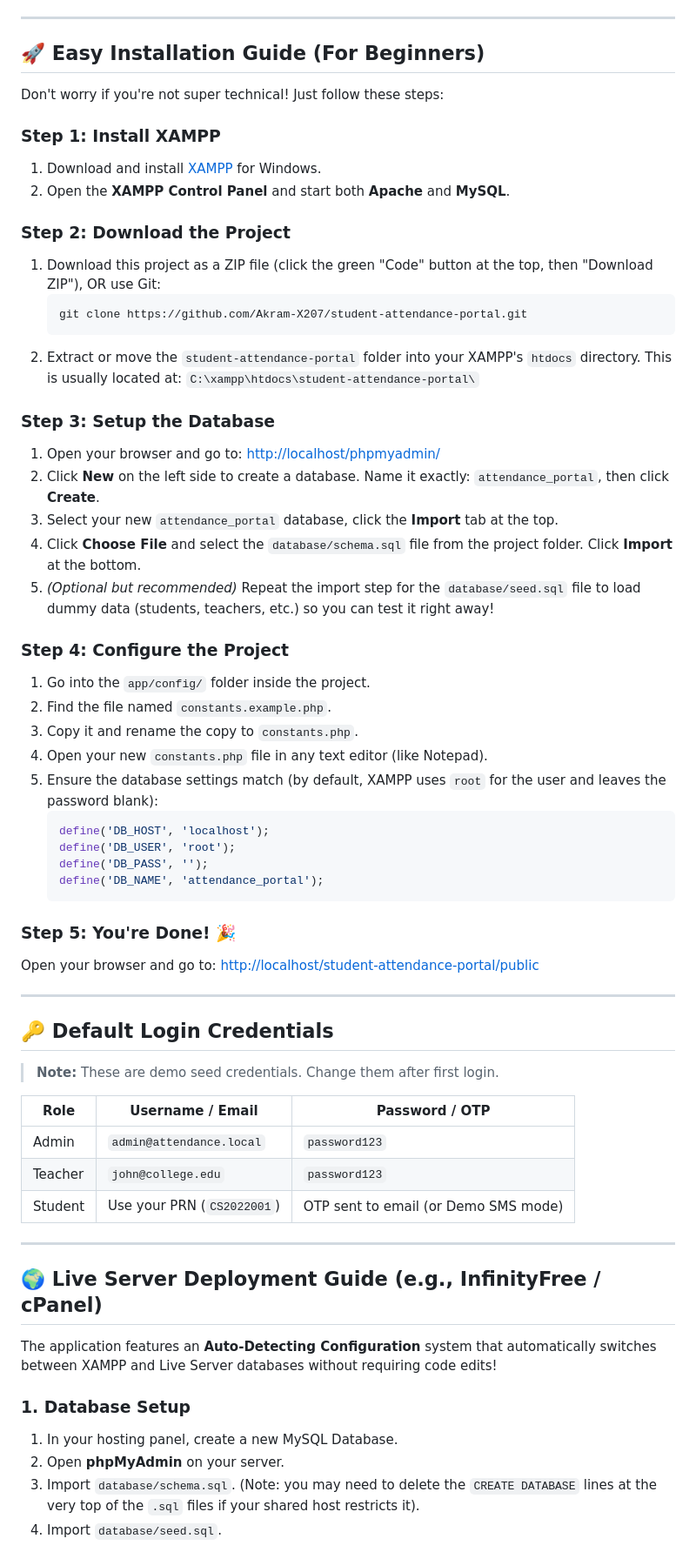
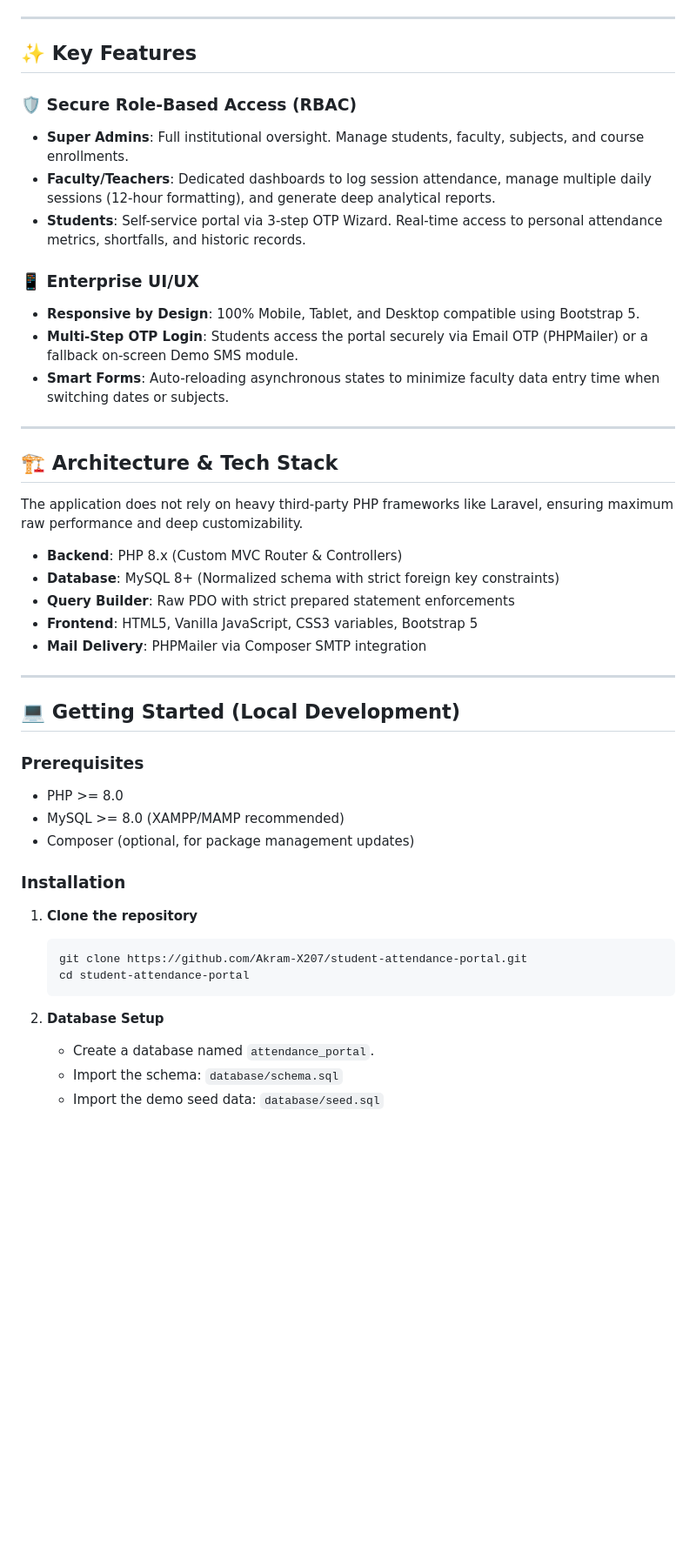
Before and after one commit to Akram-X207/student-attendance-portal, a Markdown page: README.md, the part around one of its changes. Shown at 87% size. Drawn GitHub-style; blank space fills up the shorter version.

````diff
--- a/README.md
+++ b/README.md
@@ -81,67 +35,47 @@ student-attendance-portal/
 
 ---
 
-## 🚀 Easy Installation Guide (For Beginners)
+## ✨ Key Features
 
-Don't worry if you're not super technical! Just follow these steps:
+### 🛡️ Secure Role-Based Access (RBAC)
+- **Super Admins**: Full institutional oversight. Manage students, faculty, subjects, and course enrollments.
+- **Faculty/Teachers**: Dedicated dashboards to log session attendance, manage multiple daily sessions (12-hour formatting), and generate deep analytical reports.
+- **Students**: Self-service portal via 3-step OTP Wizard. Real-time access to personal attendance metrics, shortfalls, and historic records.
 
-### Step 1: Install XAMPP
-1. Download and install [XAMPP](https://www.apachefriends.org/index.html) for Windows.
-2. Open the **XAMPP Control Panel** and start both **Apache** and **MySQL**.
-
-### Step 2: Download the Project
-1. Download this project as a ZIP file (click the green "Code" button at the top, then "Download ZIP"), OR use Git:
-   ```bash
-   git clone https://github.com/Akram-X207/student-attendance-portal.git
-   ```
-2. Extract or move the `student-attendance-portal` folder into your XAMPP's `htdocs` directory. This is usually located at:
-   `C:\xampp\htdocs\student-attendance-portal\`
-
-### Step 3: Setup the Database
-1. Open your browser and go to: [http://localhost/phpmyadmin/](http://localhost/phpmyadmin/)
-2. Click **New** on the left side to create a database. Name it exactly: `attendance_portal`, then click **Create**.
-3. Select your new `attendance_portal` database, click the **Import** tab at the top.
-4. Click **Choose File** and select the `database/schema.sql` file from the project folder. Click **Import** at the bottom.
-5. *(Optional but recommended)* Repeat the import step for the `database/seed.sql` file to load dummy data (students, teachers, etc.) so you can test it right away!
-
-### Step 4: Configure the Project
-1. Go into the `app/config/` folder inside the project.
-2. Find the file named `constants.example.php`.
-3. Copy it and rename the copy to `constants.php`.
-4. Open your new `constants.php` file in any text editor (like Notepad).
-5. Ensure the database settings match (by default, XAMPP uses `root` for the user and leaves the password blank):
-   ```php
-   define('DB_HOST', 'localhost');
-   define('DB_USER', 'root');
-   define('DB_PASS', '');
-   define('DB_NAME', 'attendance_portal');
-   ```
-
-### Step 5: You're Done! 🎉
-Open your browser and go to:
-[http://localhost/student-attendance-portal/public](http://localhost/student-attendance-portal/public)
+### 📱 Enterprise UI/UX
+- **Responsive by Design**: 100% Mobile, Tablet, and Desktop compatible using Bootstrap 5.
+- **Multi-Step OTP Login**: Students access the portal securely via Email OTP (PHPMailer) or a fallback on-screen Demo SMS module.
+- **Smart Forms**: Auto-reloading asynchronous states to minimize faculty data entry time when switching dates or subjects.
 
 ---
 
-## 🔑 Default Login Credentials
+## 🏗 Architecture & Tech Stack
 
-> **Note:** These are demo seed credentials. Change them after first login.
+The application does not rely on heavy third-party PHP frameworks like Laravel, ensuring maximum raw performance and deep customizability.
 
-| Role | Username / Email | Password / OTP |
-|---|---|---|
-| Admin | `admin@attendance.local` | `password123` |
-| Teacher | `john@college.edu` | `password123` |
-| Student | Use your PRN (`CS2022001`) | OTP sent to email (or Demo SMS mode) |
+* **Backend**: PHP 8.x (Custom MVC Router & Controllers)
+* **Database**: MySQL 8+ (Normalized schema with strict foreign key constraints)
+* **Query Builder**: Raw PDO with strict prepared statement enforcements
+* **Frontend**: HTML5, Vanilla JavaScript, CSS3 variables, Bootstrap 5
+* **Mail Delivery**: PHPMailer via Composer SMTP integration
 
 ---
 
-## 🌍 Live Server Deployment Guide (e.g., InfinityFree / cPanel)
+## 💻 Getting Started (Local Development)
 
-The application features an **Auto-Detecting Configuration** system that automatically switches between XAMPP and Live Server databases without requiring code edits!
+### Prerequisites
+* PHP >= 8.0
+* MySQL >= 8.0 (XAMPP/MAMP recommended)
+* Composer (optional, for package management updates)
 
-### 1. Database Setup
-1. In your hosting panel, create a new MySQL Database.
-2. Open **phpMyAdmin** on your server.
-3. Import `database/schema.sql`. (Note: you may need to delete the `CREATE DATABASE` lines at the very top of the `.sql` files if your shared host restricts it).
-4. Import `database/seed.sql`.
+### Installation
+1. **Clone the repository**
+   ```bash
+   git clone https://github.com/Akram-X207/student-attendance-portal.git
+   cd student-attendance-portal
+   ```
+2. **Database Setup**
+   - Create a database named `attendance_portal`.
+   - Import the schema: `database/schema.sql`
+   - Import the demo seed data: `database/seed.sql`
 
````
Also changed, not shown: other parts of README.md (+55 -98 lines).
